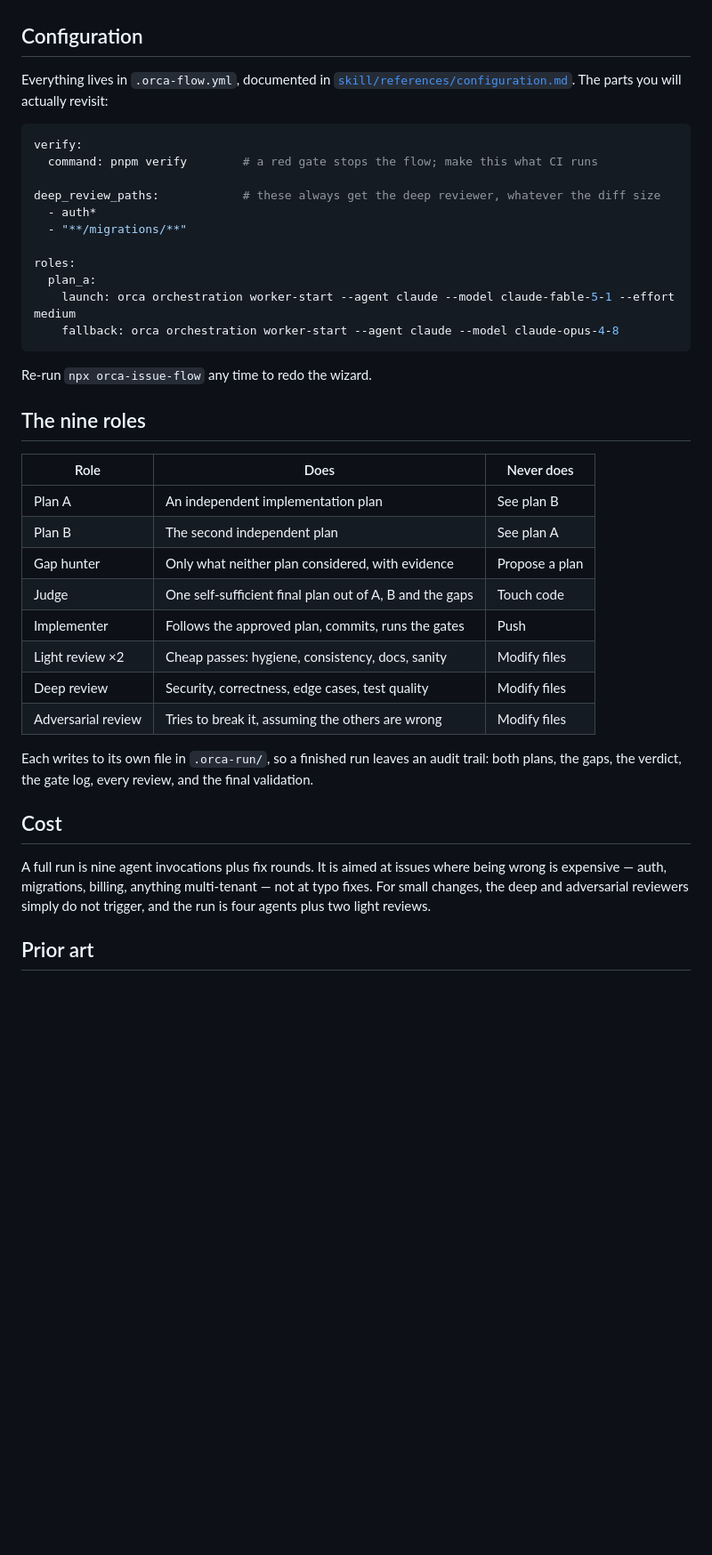
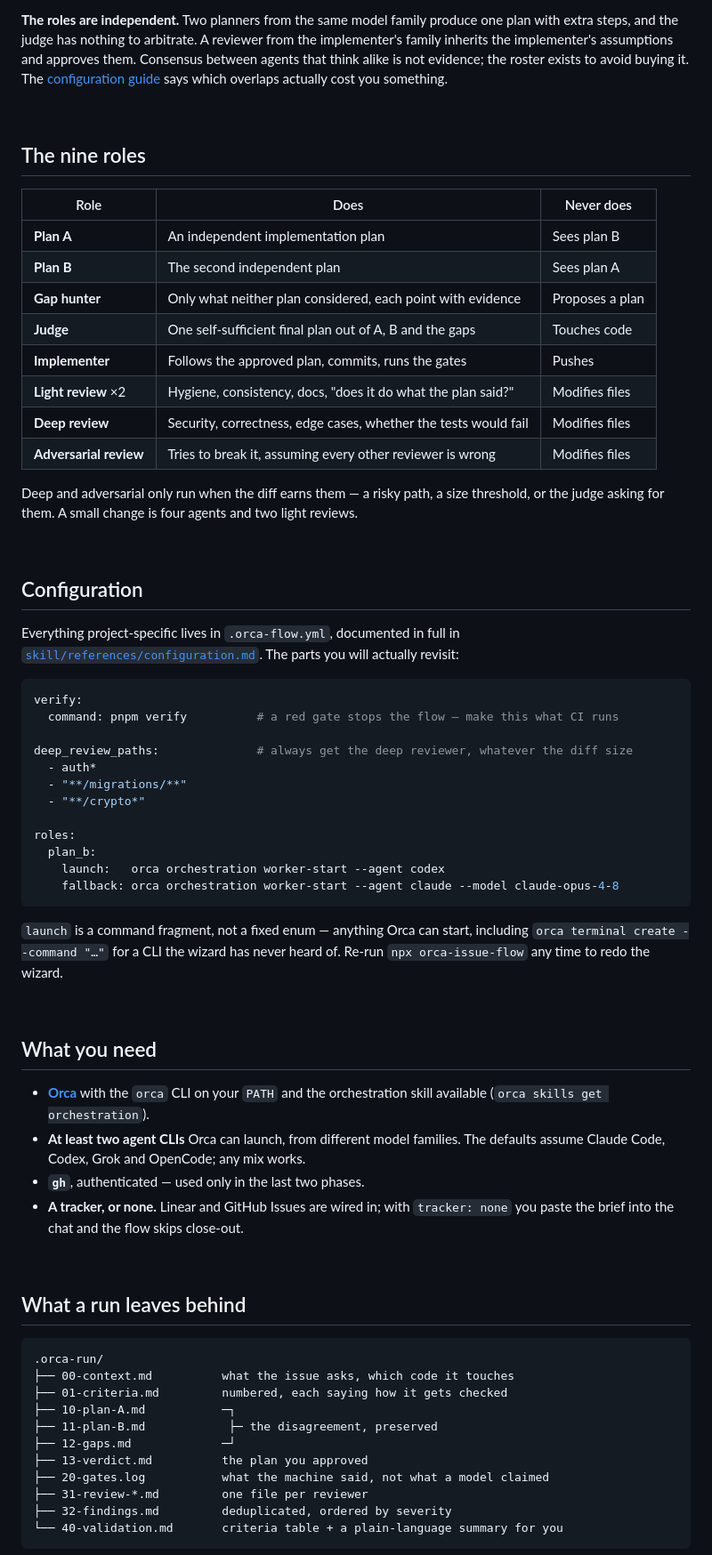
Before and after one commit to nuoframework/orca-issue-flow, a Markdown page: README.md, the part around one of its changes. Shown at 89% size. Rendered like a GitHub page; blank space fills up the shorter version.

````diff
--- a/README.md
+++ b/README.md
@@ -74,48 +69,82 @@ run issue ABC-123
+**The roles are independent.** Two planners from the same model family produce one plan with
+extra steps, and the judge has nothing to arbitrate. A reviewer from the implementer's family
+inherits the implementer's assumptions and approves them. Consensus between agents that think
+alike is not evidence; the roster exists to avoid buying it. The
+[configuration guide](skill/references/configuration.md#choosing-the-roster) says which
+overlaps actually cost you something.
+
+<br>
+
+## The nine roles
+
+| Role | Does | Never does |
+|---|---|---|
+| **Plan A** | An independent implementation plan | Sees plan B |
+| **Plan B** | The second independent plan | Sees plan A |
+| **Gap hunter** | Only what neither plan considered, each point with evidence | Proposes a plan |
+| **Judge** | One self-sufficient final plan out of A, B and the gaps | Touches code |
+| **Implementer** | Follows the approved plan, commits, runs the gates | Pushes |
+| **Light review** ×2 | Hygiene, consistency, docs, "does it do what the plan said?" | Modifies files |
+| **Deep review** | Security, correctness, edge cases, whether the tests would fail | Modifies files |
+| **Adversarial review** | Tries to break it, assuming every other reviewer is wrong | Modifies files |
+
+Deep and adversarial only run when the diff earns them — a risky path, a size threshold, or
+the judge asking for them. A small change is four agents and two light reviews.
+
+<br>
 
 ## Configuration
 
-Everything lives in `.orca-flow.yml`, documented in
+Everything project-specific lives in `.orca-flow.yml`, documented in full in
 [`skill/references/configuration.md`](skill/references/configuration.md). The parts you will
 actually revisit:
 
 ```yaml
 verify:
-  command: pnpm verify        # a red gate stops the flow; make this what CI runs
+  command: pnpm verify          # a red gate stops the flow — make this what CI runs
 
-deep_review_paths:            # these always get the deep reviewer, whatever the diff size
+deep_review_paths:              # always get the deep reviewer, whatever the diff size
   - auth*
   - "**/migrations/**"
+  - "**/crypto*"
 
 roles:
-  plan_a:
-    launch: orca orchestration worker-start --agent claude --model claude-fable-5-1 --effort medium
+  plan_b:
+    launch:   orca orchestration worker-start --agent codex
     fallback: orca orchestration worker-start --agent claude --model claude-opus-4-8
 ```
 
-Re-run `npx orca-issue-flow` any time to redo the wizard.
+`launch` is a command fragment, not a fixed enum — anything Orca can start, including
+`orca terminal create --command "…"` for a CLI the wizard has never heard of. Re-run
+`npx orca-issue-flow` any time to redo the wizard.
 
-## The nine roles
+<br>
 
-| Role | Does | Never does |
-|---|---|---|
-| Plan A | An independent implementation plan | See plan B |
-| Plan B | The second independent plan | See plan A |
-| Gap hunter | Only what neither plan considered, with evidence | Propose a plan |
-| Judge | One self-sufficient final plan out of A, B and the gaps | Touch code |
-| Implementer | Follows the approved plan, commits, runs the gates | Push |
-| Light review ×2 | Cheap passes: hygiene, consistency, docs, sanity | Modify files |
-| Deep review | Security, correctness, edge cases, test quality | Modify files |
-| Adversarial review | Tries to break it, assuming the others are wrong | Modify files |
+## What you need
 
-Each writes to its own file in `.orca-run/`, so a finished run leaves an audit trail: both
-plans, the gaps, the verdict, the gate log, every review, and the final validation.
+- **[Orca](https://orca.computer)** with the `orca` CLI on your `PATH` and the orchestration
+  skill available (`orca skills get orchestration`).
+- **At least two agent CLIs** Orca can launch, from different model families. The defaults
+  assume Claude Code, Codex, Grok and OpenCode; any mix works.
+- **`gh`**, authenticated — used only in the last two phases.
+- **A tracker, or none.** Linear and GitHub Issues are wired in; with `tracker: none` you
+  paste the brief into the chat and the flow skips close-out.
 
-## Cost
+<br>
 
-A full run is nine agent invocations plus fix rounds. It is aimed at issues where being
-wrong is expensive — auth, migrations, billing, anything multi-tenant — not at typo fixes.
-For small changes, the deep and adversarial reviewers simply do not trigger, and the run is
-four agents plus two light reviews.
+## What a run leaves behind
 
-## Prior art
+```
+.orca-run/
+├── 00-context.md          what the issue asks, which code it touches
+├── 01-criteria.md         numbered, each saying how it gets checked
+├── 10-plan-A.md           ─┐
+├── 11-plan-B.md            ├─ the disagreement, preserved
+├── 12-gaps.md             ─┘
+├── 13-verdict.md          the plan you approved
+├── 20-gates.log           what the machine said, not what a model claimed
+├── 31-review-*.md         one file per reviewer
+├── 32-findings.md         deduplicated, ordered by severity
+└── 40-validation.md       criteria table + a plain-language summary for you
+```
 
````
Also changed, not shown: other parts of README.md (+78 -54 lines), assets/flow.png (added), 4 other files.
